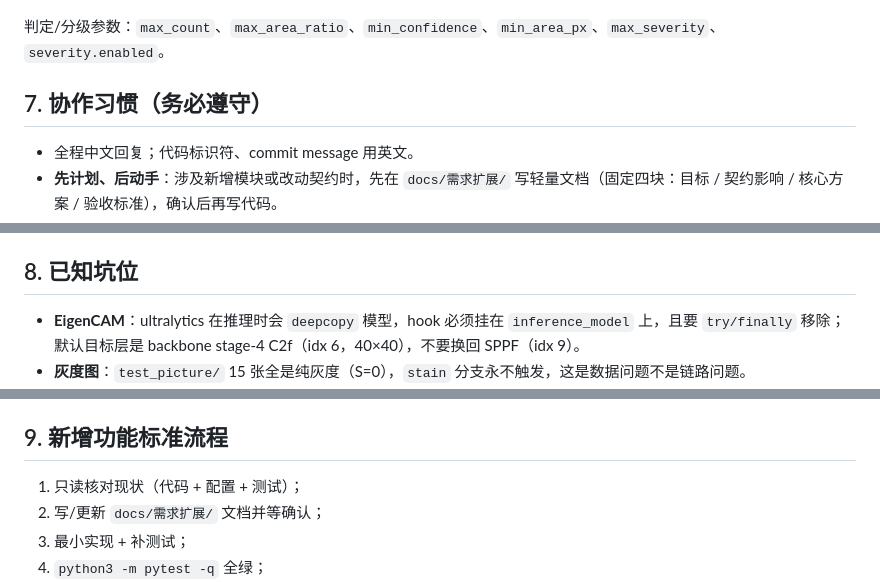
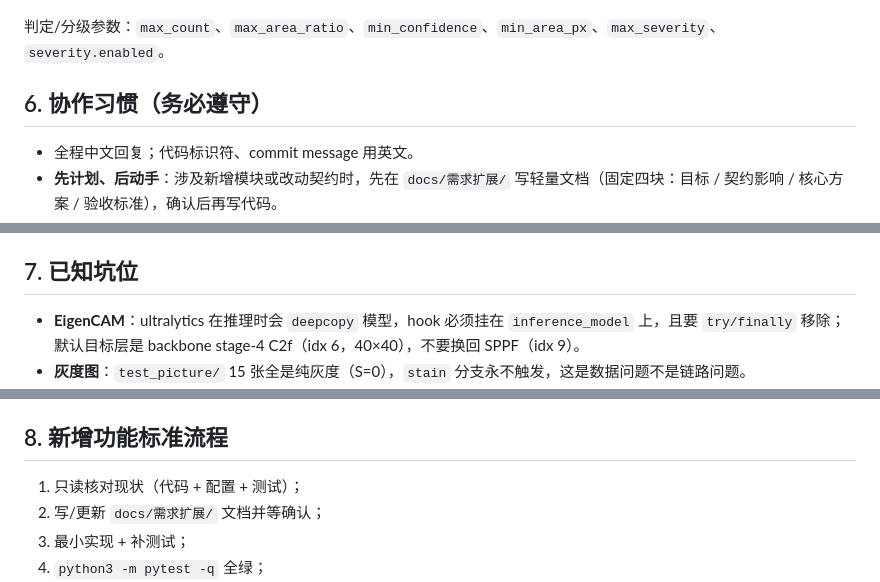
Before and after one commit to wbxxmz/ROS2_industrial_surface_defect_detection, a Markdown page: CLAUDE.md, 3 parts joined by grey strips. Rendered like a GitHub page.

Commit message:
docs: CLAUDE.md 章节号顺延，消除 5→7 跳号

```diff
--- a/CLAUDE.md
+++ b/CLAUDE.md
@@ -76,7 +76,7 @@ python3 -m pytest -q
 
 判定/分级参数：`max_count`、`max_area_ratio`、`min_confidence`、`min_area_px`、`max_severity`、`severity.enabled`。
 
-## 7. 协作习惯（务必遵守）
+## 6. 协作习惯（务必遵守）
 
 - 全程中文回复；代码标识符、commit message 用英文。
 - **先计划、后动手**：涉及新增模块或改动契约时，先在 `docs/需求扩展/` 写轻量文档（固定四块：目标 / 契约影响 / 核心方案 / 验收标准），确认后再写代码。
@@ -88,7 +88,7 @@ python3 -m pytest -q
 - **报告纪律**：说清“做了什么 / 没做什么 / 已知限制”；负面结果（漏检、效果不明显、无法下载）照实说。
 - 临时脚本、调试图不要放在仓库根目录；中间产物放 `reports/` 或 `/tmp`。
 
-## 8. 已知坑位
+## 7. 已知坑位
 
 - **EigenCAM**：ultralytics 在推理时会 `deepcopy` 模型，hook 必须挂在 `inference_model` 上，且要 `try/finally` 移除；默认目标层是 backbone stage-4 C2f（idx 6，40×40），不要换回 SPPF（idx 9）。
 - **灰度图**：`test_picture/` 15 张全是纯灰度（S=0），`stain` 分支永不触发，这是数据问题不是链路问题。
@@ -102,7 +102,7 @@ python3 -m pytest -q
   已入库；`visualize.py`、`visualize_yolo.py` 已被 `.gitignore` 忽略。
 - **samples_color/**：本地彩色样本目录，已在 `.gitignore:49` 忽略，不入库、不参与演示产物。
 
-## 9. 新增功能标准流程
+## 8. 新增功能标准流程
 
 1. 只读核对现状（代码 + 配置 + 测试）；
 2. 写/更新 `docs/需求扩展/` 文档并等确认；
```
